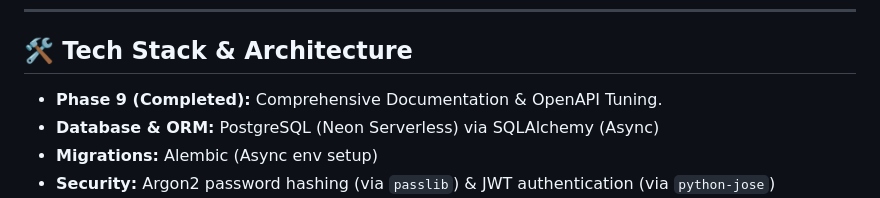
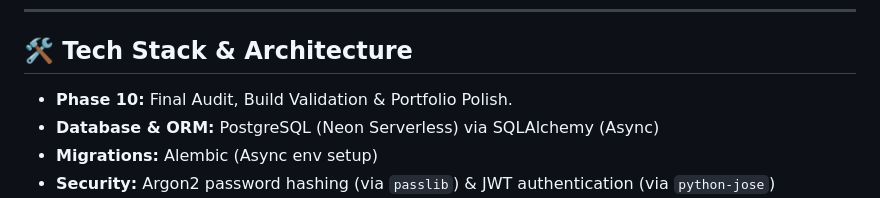
Before and after one commit to hafizabdulaziz/decodelabs-task-flow-backend, a Markdown page: README.md, the part around the change. GitHub-like rendering.

```diff
--- a/README.md
+++ b/README.md
@@ -10,7 +10,7 @@ Decodelabs Task Flow Backend is an enterprise-ready backend application designed
 ---
 
 ## 🛠️ Tech Stack & Architecture
-- **Phase 9 (Completed):** Comprehensive Documentation & OpenAPI Tuning.
+- **Phase 10:** Final Audit, Build Validation & Portfolio Polish.
 - **Database & ORM:** PostgreSQL (Neon Serverless) via SQLAlchemy (Async)
 - **Migrations:** Alembic (Async env setup)
 - **Security:** Argon2 password hashing (via `passlib`) & JWT authentication (via `python-jose`)
```
